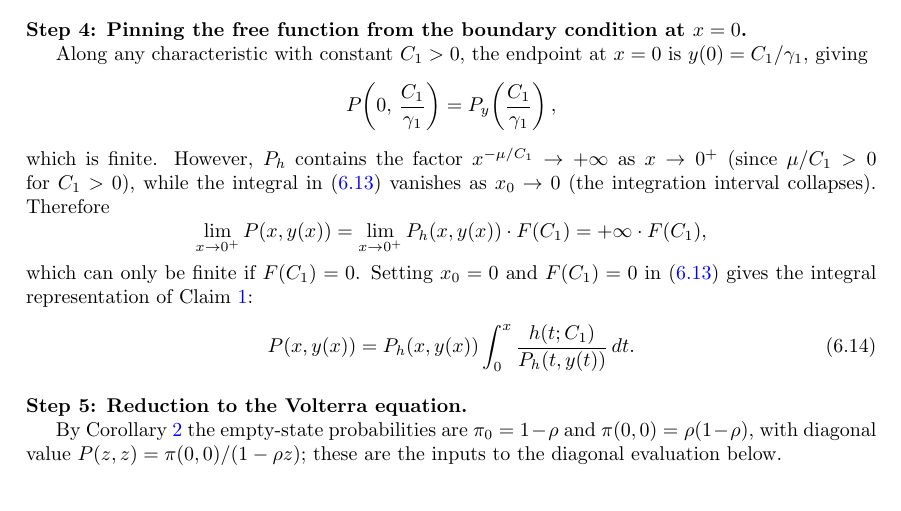
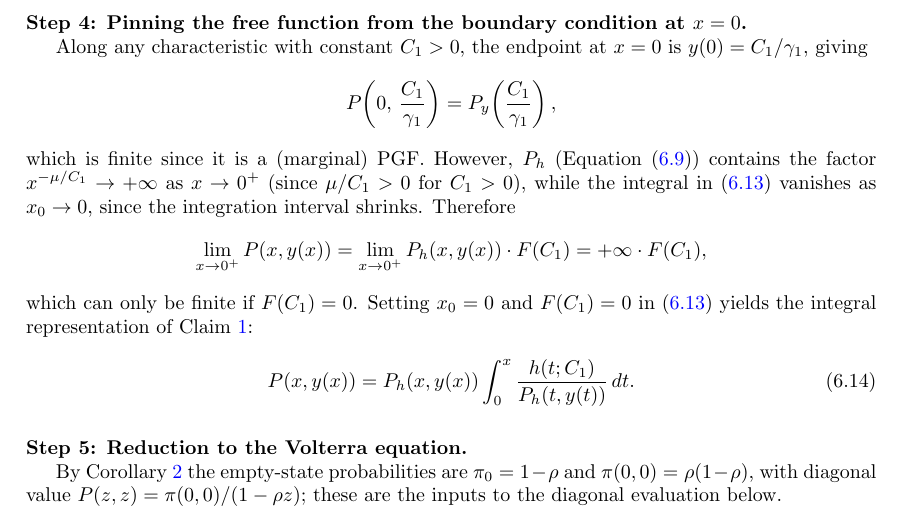
Before and after one commit to M-M-Vic/M-Thesis---Notes, a LaTeX paper (main.tex, which reads chapters/07_model_b.tex): part of page 45 of 99, cut so that both start at the same text. Compiled offline with pdfLaTeX.

Commit message:
Updates from Overleaf

```diff
--- a/chapters/07_model_b.tex
+++ b/chapters/07_model_b.tex
@@ -271,23 +271,17 @@ As said before, this model is therefore left open.
     % ─────────────────────────────────────────────────────────────────────────────
     \medskip\noindent\textbf{Step~4: Pinning the free function from the boundary condition at $x=0$.}
 
-    Along any characteristic with constant $C_1>0$, the endpoint at $x=0$ is
-    $y(0)=C_1/\gamma_1$, giving
-    \[
+    Along any characteristic with constant $C_1>0$, the endpoint at $x=0$ is $y(0)=C_1/\gamma_1$, giving
+    \begin{equation*}
         P\!\left(0,\,\frac{C_1}{\gamma_1}\right) = P_y\!\left(\frac{C_1}{\gamma_1}\right),
-    \]
-    which is finite.  However, $P_h$ contains the factor
-    $x^{-\mu/C_1}\to+\infty$ as $x\to0^+$ (since $\mu/C_1>0$ for $C_1>0$), while
-    the integral in~\eqref{eq:B:variation} vanishes as $x_0\to0$ (the integration
-    interval collapses).  Therefore
-    \[
+    \end{equation*}
+    which is finite since it is a (marginal) PGF.  However, $P_h$ (Equation~\eqref{eq:B:Ph}) contains the factor $x^{-\mu/C_1}\to+\infty$ as $x\to0^+$ (since $\mu/C_1>0$ for $C_1>0$), while the integral in~\eqref{eq:B:variation} vanishes as $x_0\to0$, since the integration interval shrinks. Therefore
+    \begin{equation*}
         \lim_{x\to0^+}P(x,y(x))
         = \lim_{x\to0^+}P_h(x,y(x))\cdot F(C_1)
         = +\infty\cdot F(C_1),
-    \]
-    which can only be finite if $F(C_1)=0$.  Setting $x_0=0$ and $F(C_1)=0$
-    in~\eqref{eq:B:variation} gives the integral representation of
-    Claim~\ref{clm:B:volterra}:
+    \end{equation*}
+    which can only be finite if $F(C_1)=0$.  Setting $x_0=0$ and $F(C_1)=0$ in~\eqref{eq:B:variation} yields the integral representation of Claim~\ref{clm:B:volterra}:
     \begin{equation}
         P(x,y(x)) = P_h(x,y(x))\int_{0}^{x} \frac{h(t;C_1)}{P_h(t,y(t))}\,dt.
         \label{eq:B:integral_rep_body}
```
